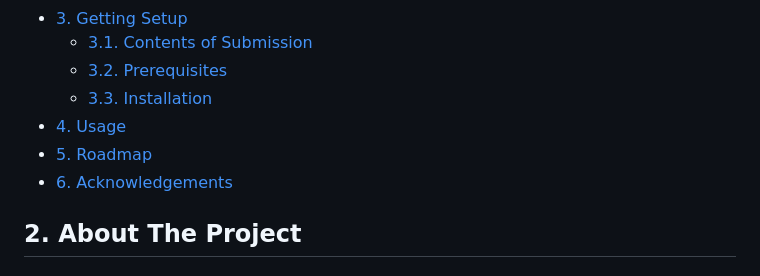
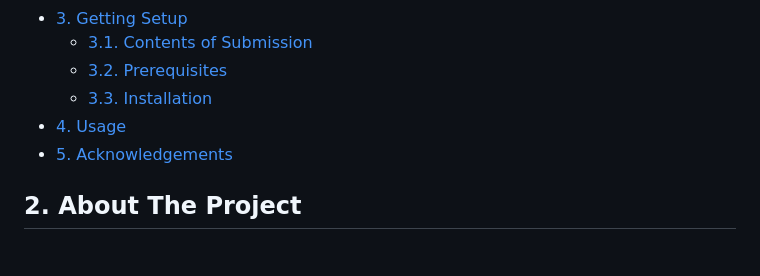
Before and after one commit to Tjwebs/SAAD, a Markdown page: README.md, the part around one of its changes. Drawn GitHub-style.

```diff
--- a/README.md
+++ b/README.md
@@ -13,8 +13,7 @@
     - [3.2. Prerequisites](#32-prerequisites)
     - [3.3. Installation](#33-installation)
 - [4. Usage](#4-usage)
-- [5. Roadmap](#5-roadmap)
-- [6. Acknowledgements](#6-acknowledgements)
+- [5. Acknowledgements](#5-acknowledgements)
 
 ## 2. About The Project
 
```
Also changed, not shown: other parts of README.md (+48 -46 lines).
